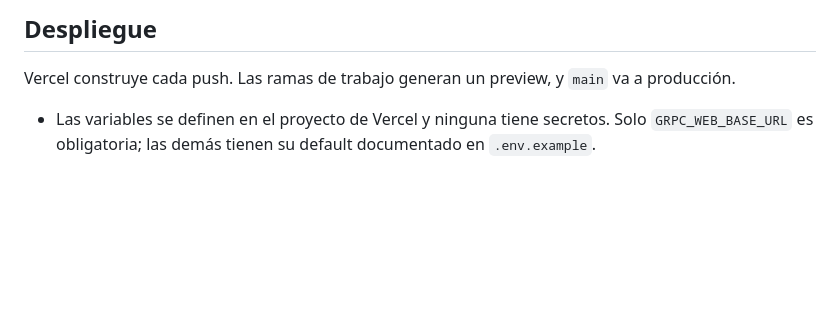
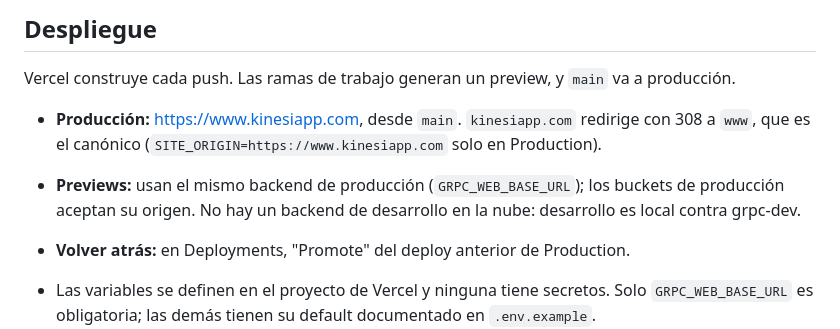
Before and after one commit to solartedaniers/KinesiApp-Frontend, a Markdown page: README.md, the part around the change. Drawn GitHub-style; blank space fills up the shorter version.

Commit message:
Documento en el README el dominio de producción, los previews y cómo volver atrás

```diff
--- a/README.md
+++ b/README.md
@@ -168,6 +168,10 @@ Hay cinco pruebas que se saltan a propósito, y lo dicen:
 
 Vercel construye cada push. Las ramas de trabajo generan un preview, y `main` va a producción.
 
+- **Producción:** https://www.kinesiapp.com, desde `main`. `kinesiapp.com` redirige con 308 a `www`, que es el canónico (`SITE_ORIGIN=https://www.kinesiapp.com` solo en Production).
+- **Previews:** usan el mismo backend de producción (`GRPC_WEB_BASE_URL`); los buckets de producción aceptan su origen. No hay un backend de desarrollo en la nube: desarrollo es local contra grpc-dev.
+- **Volver atrás:** en Deployments, "Promote" del deploy anterior de Production.
+
 - Las variables se definen en el proyecto de Vercel y ninguna tiene secretos. Solo `GRPC_WEB_BASE_URL` es obligatoria; las demás tienen su default documentado en `.env.example`.
   - Del servidor: `lib/grpc/env.ts` (timeouts de gRPC) y `lib/server-config.ts` (origen del sitio, tamaño de página, renovación del token).
   - Públicas (`NEXT_PUBLIC_*`, en `lib/config.ts`): zona horaria, renovación de la URL del video, espera del OTP y tiempos del estado de la IA. Next las incrusta al construir, así que cambiarlas pide redesplegar.
```
